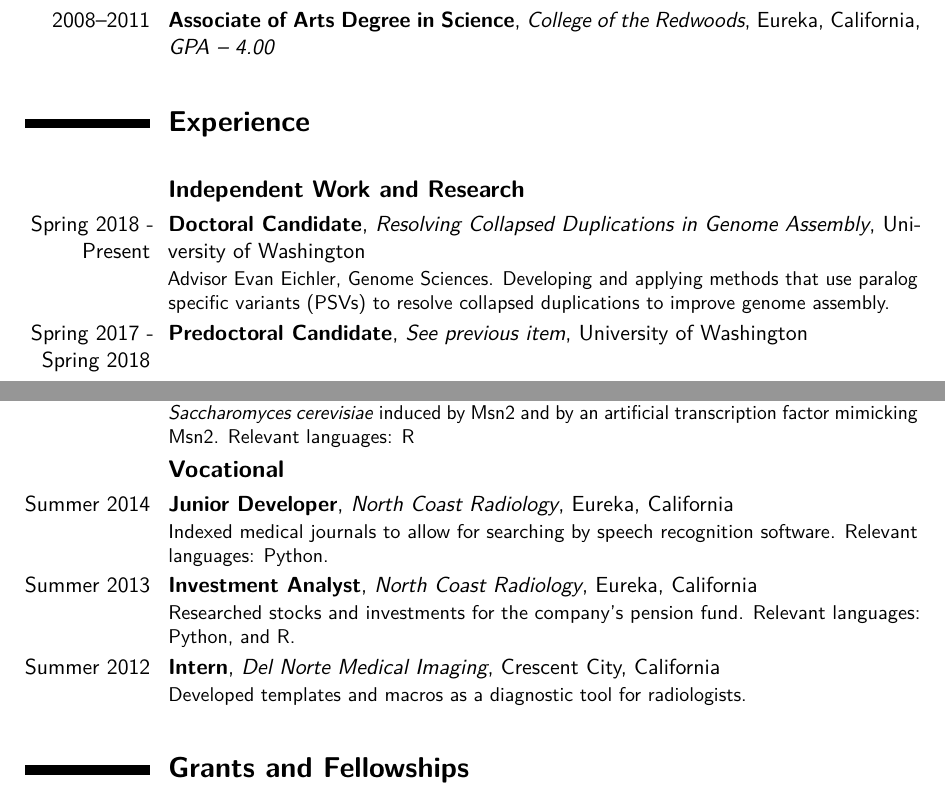
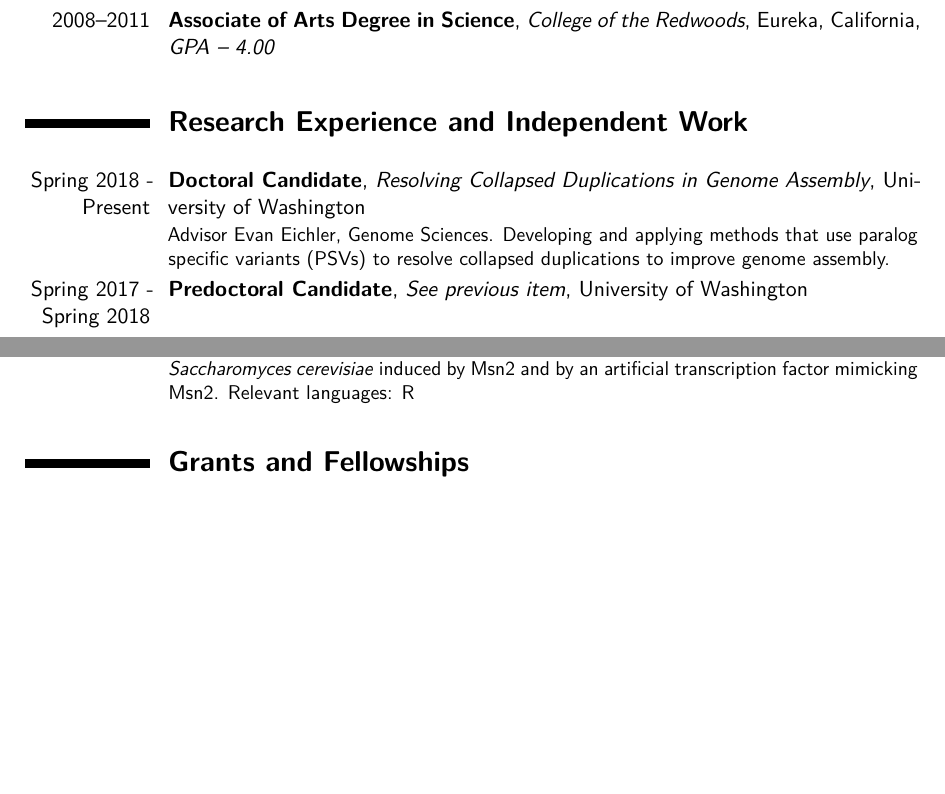
Before and after one commit to mrvollger/CV, a LaTeX CV (cv.tex): two parts of pages 1 and 2 of 3, joined at a grey line, cut so that both start at the same text, the shorter picture padded with empty space. Compiled offline with pdfLaTeX.

Commit message:
Removed Vocational Section

```diff
--- a/cv.tex
+++ b/cv.tex
@@ -104,12 +104,12 @@
 %----------------------------------------------------------------------------------------
 
 \vspace{3 mm}
-\section{\textbf{Experience}}
+\section{\textbf{Research Experience and Independent Work}}
 
 
 
 \vspace{3 mm}
-\subsection{\textbf{Independent Work and Research}}
+%\subsection{\textbf{Independent Work and }}
 
 \cventry{Spring 2018 - Present}{Doctoral Candidate}{Resolving Collapsed Duplications in Genome Assembly}{University of Washington}{}{Advisor Evan Eichler, Genome Sciences. Developing and applying methods that use paralog specific variants (PSVs) to resolve collapsed duplications to improve genome assembly. }
 
@@ -128,14 +128,6 @@
 
 \cventry{Fall 2013}{Undergraduate Researcher}{Analysis of an Artificial Transcription Factor}{Princeton University}{}{Advisors Megan McClean, Alison Gammie, Marcus Noyes. Analyzed the transcriptomes of \textit{Saccharomyces cerevisiae} induced by Msn2 and by an artificial transcription factor mimicking Msn2.  Relevant languages: R}
 
-
-\subsection{\textbf{Vocational}}
-
-\cventry{Summer 2014}{Junior Developer}{North Coast Radiology}{Eureka, California}{}{Indexed medical journals to allow for searching by speech recognition software. Relevant languages: Python. }
-
-\cventry{Summer 2013}{Investment Analyst}{North Coast Radiology}{Eureka, California}{}{Researched stocks and investments for the company's pension fund. Relevant languages: Python, and R.}
-
-\cventry{Summer 2012}{Intern}{Del Norte Medical Imaging}{Crescent City, California}{}{Developed templates and macros as a diagnostic tool for radiologists. }
 
 %\subsection{Teaching}
 
```
